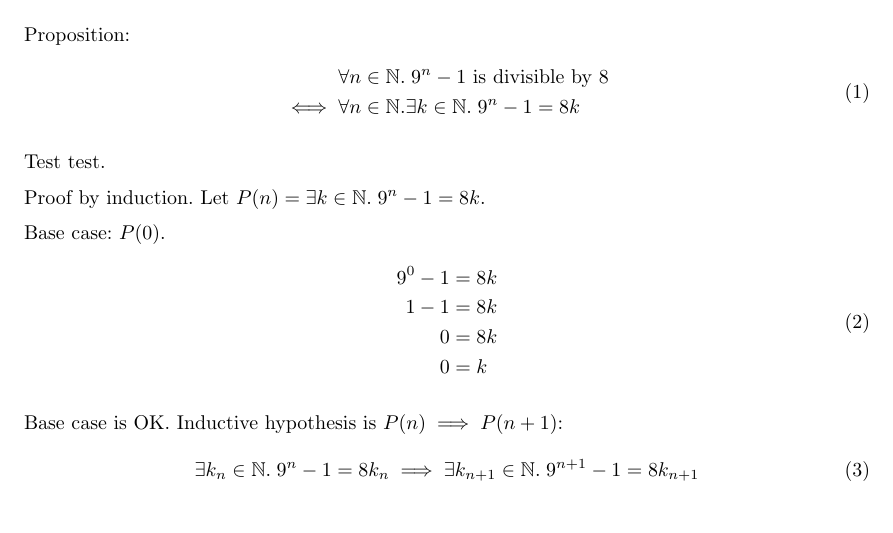
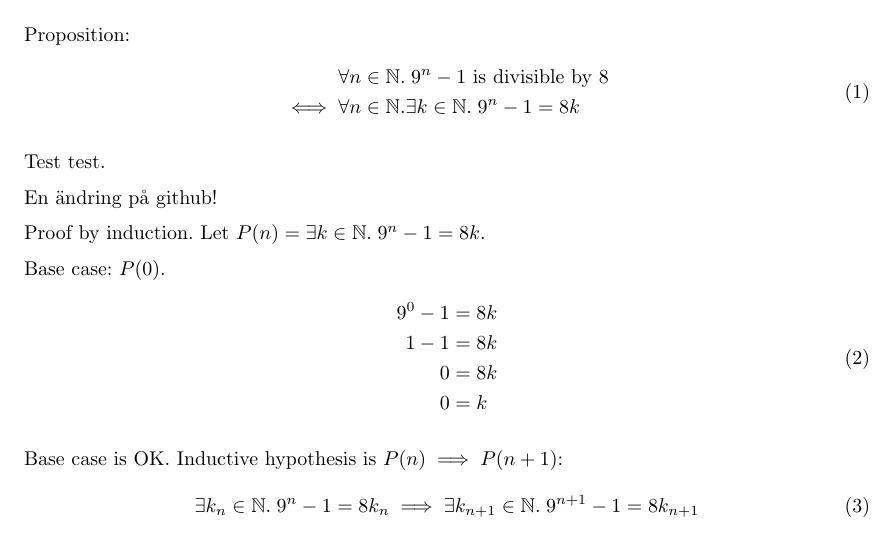
Before and after one commit to jarmar/Sharelatex-test, a LaTeX document (main.tex): part of page 1 of 4, cut so that both start at the same text. Compiled offline with pdfLaTeX.

Commit message:
Update main.tex

```diff
--- a/main.tex
+++ b/main.tex
@@ -31,6 +31,8 @@ Proposition:
 \end{equation}
 
 Test test.
+
+En ändring på github!
 
 Proof by induction. Let $P(n) = \exists k \in \mathbb{N}.\; 9^n - 1 = 8k$.
 
```
